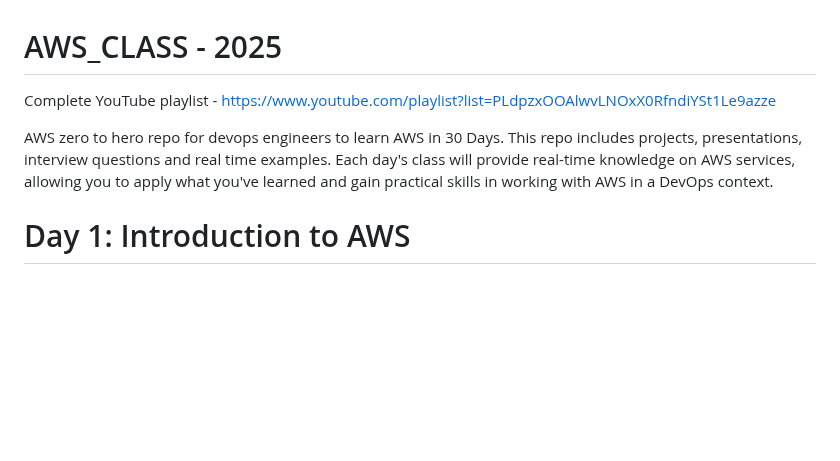
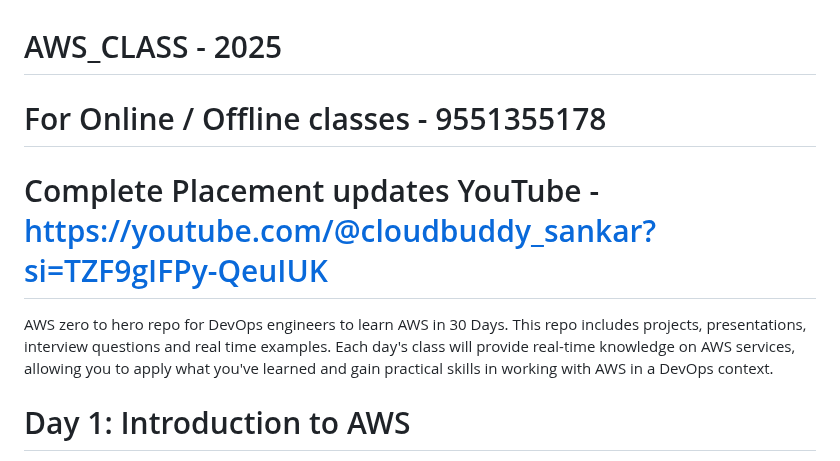
Before and after one commit to CLOUDBUDDYsankar/1-AWS-CLASS_2025, a Markdown page: README.md, the part around the change. Drawn GitHub-style; blank space fills up the shorter version.

```diff
--- a/README.md
+++ b/README.md
@@ -1,7 +1,8 @@
 # AWS_CLASS - 2025
-Complete YouTube playlist - https://www.youtube.com/playlist?list=PLdpzxOOAlwvLNOxX0RfndiYSt1Le9azze
+# For Online / Offline classes        - 9551355178
+# Complete Placement updates YouTube  - https://youtube.com/@cloudbuddy_sankar?si=TZF9gIFPy-QeuIUK
 
-AWS zero to hero repo for devops engineers to learn AWS in 30 Days. This repo includes projects, presentations, interview questions and real time examples. Each day's class will provide real-time knowledge on AWS services, allowing you to apply what you've learned and gain practical skills in working with AWS in a DevOps context.
+AWS zero to hero repo for DevOps engineers to learn AWS in 30 Days. This repo includes projects, presentations, interview questions and real time examples. Each day's class will provide real-time knowledge on AWS services, allowing you to apply what you've learned and gain practical skills in working with AWS in a DevOps context.
 
 # Day 1: Introduction to AWS
 You will learn what is private and public cloud. Why companies are moving to public cloud, what are the advantages of moving to cloud.
```
